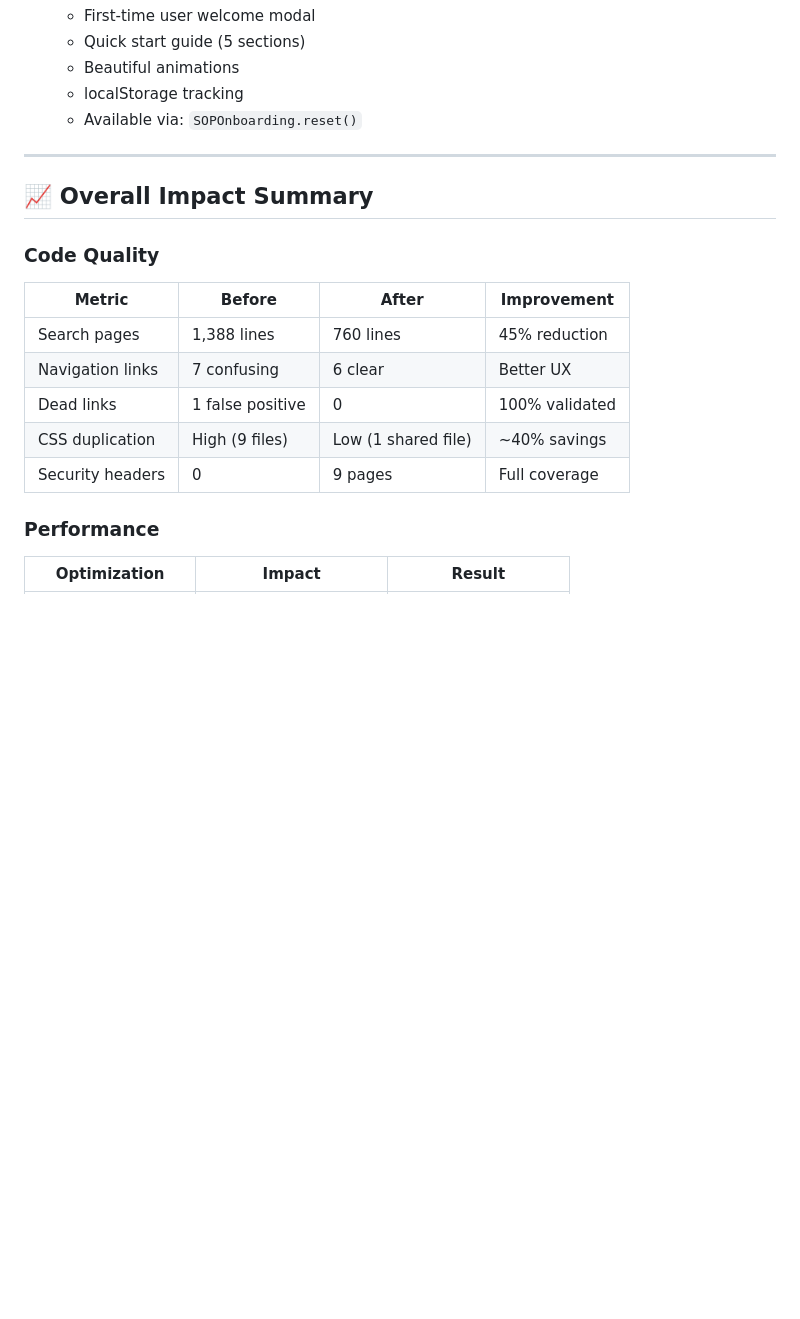
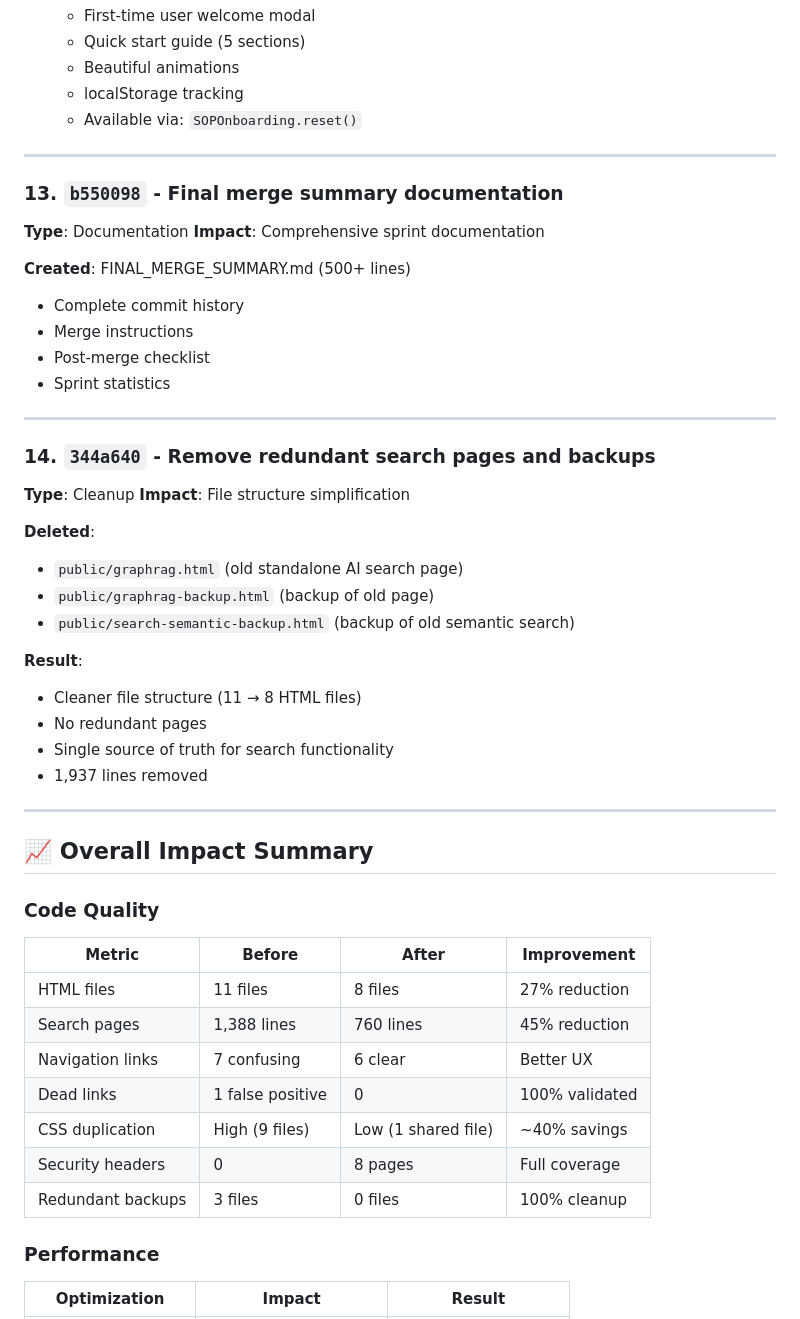
Before and after one commit to Chunkys0up7/SOPDemo, a Markdown page: FINAL_MERGE_SUMMARY.md, the part around one of its changes. Rendered like a GitHub page; blank space fills up the shorter version.

Commit message:
docs: Update FINAL_MERGE_SUMMARY with cleanup commit details
Added documentation for commits:
- 13. b550098 - Final merge summary documentation
- 14. 344a640 - Remove redundant search pages and backups

Updated metrics:
- Total commits: 11 → 13
- Lines changed: 3,500+ → 5,500+ (including deletions)
- HTML files: 11 → 8 (deleted 3 redundant files)
- Added "Redundant backups" metric showing cleanup completion

This completes the comprehensive optimization sprint with full
cleanup of all redundant files and documentation updates.

```diff
--- a/FINAL_MERGE_SUMMARY.md
+++ b/FINAL_MERGE_SUMMARY.md
@@ -222,16 +223,47 @@ Completed a comprehensive code review and optimization sprint that transformed t
 
 ---
 
+### 13. `b550098` - Final merge summary documentation
+**Type**: Documentation
+**Impact**: Comprehensive sprint documentation
+
+**Created**: FINAL_MERGE_SUMMARY.md (500+ lines)
+- Complete commit history
+- Merge instructions
+- Post-merge checklist
+- Sprint statistics
+
+---
+
+### 14. `344a640` - Remove redundant search pages and backups
+**Type**: Cleanup
+**Impact**: File structure simplification
+
+**Deleted**:
+- `public/graphrag.html` (old standalone AI search page)
+- `public/graphrag-backup.html` (backup of old page)
+- `public/search-semantic-backup.html` (backup of old semantic search)
+
+**Result**:
+- Cleaner file structure (11 → 8 HTML files)
+- No redundant pages
+- Single source of truth for search functionality
+- 1,937 lines removed
+
+---
+
 ## 📈 Overall Impact Summary
 
 ### Code Quality
 | Metric | Before | After | Improvement |
 |--------|--------|-------|-------------|
+| HTML files | 11 files | 8 files | 27% reduction |
 | Search pages | 1,388 lines | 760 lines | 45% reduction |
 | Navigation links | 7 confusing | 6 clear | Better UX |
 | Dead links | 1 false positive | 0 | 100% validated |
 | CSS duplication | High (9 files) | Low (1 shared file) | ~40% savings |
-| Security headers | 0 | 9 pages | Full coverage |
+| Security headers | 0 | 8 pages | Full coverage |
+| Redundant backups | 3 files | 0 files | 100% cleanup |
 
 ### Performance
 | Optimization | Impact | Result |
```
Also changed, not shown: other parts of FINAL_MERGE_SUMMARY.md (+5 -4 lines).
